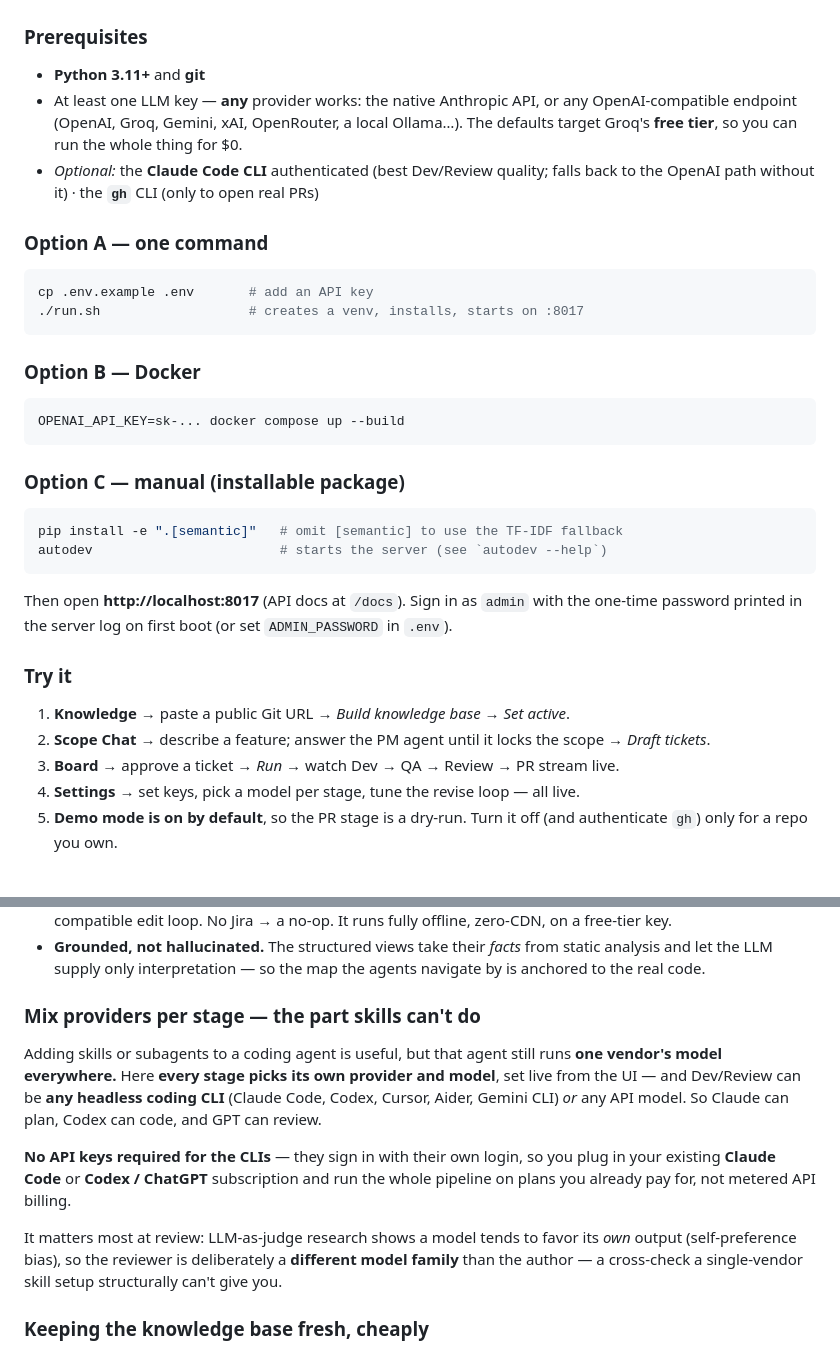
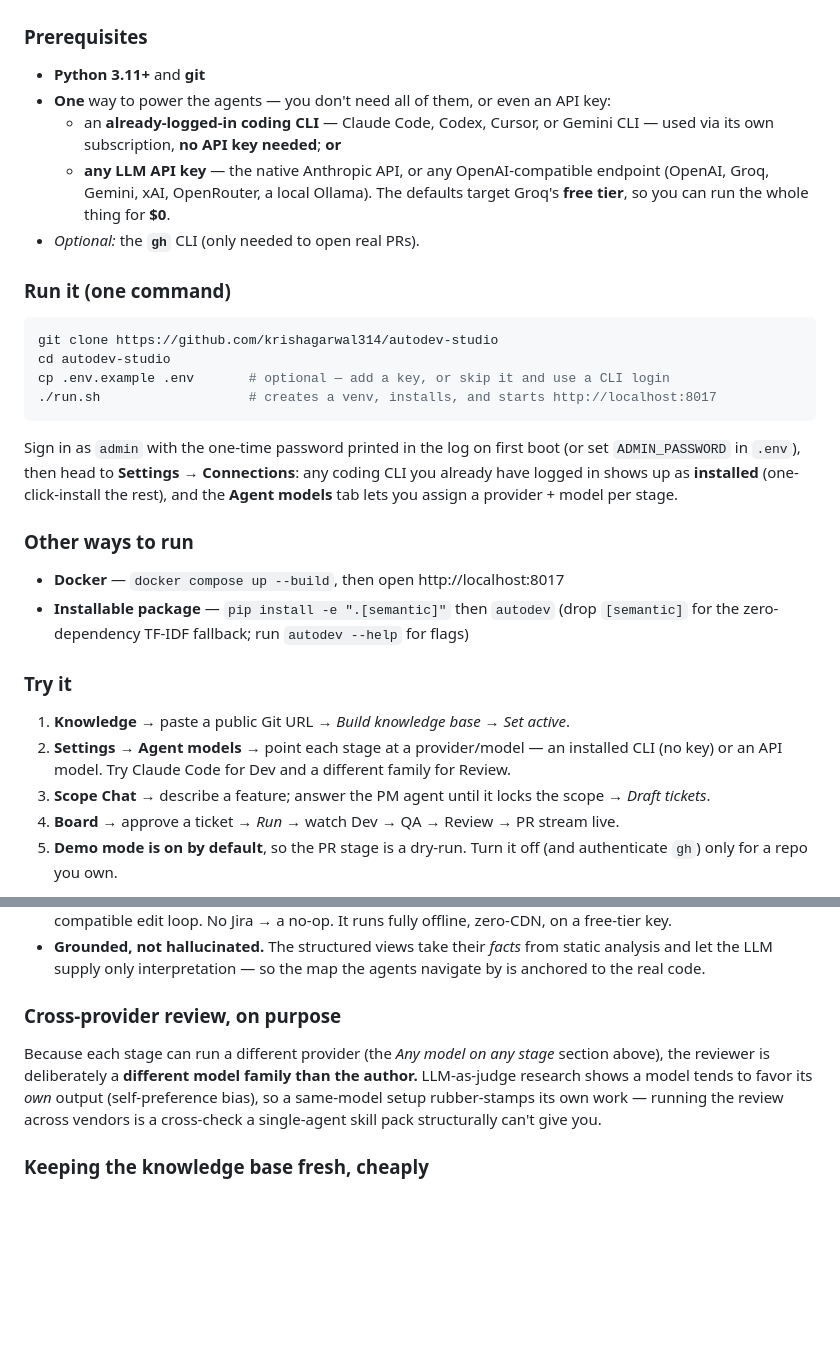
Before and after one commit to birhantprkc/autodev-studio, a Markdown page: README.md, 2 parts joined by grey strips. GitHub-like rendering; blank space fills up the shorter version.

Commit message:
README: sell the per-stage models + no-API-key CLI logins up front
Add a prominent "Any model on any stage" section right under the benchmark: each
stage picks its own provider and model, and the coding CLIs (Claude Code, Codex,
Cursor, Aider, Gemini CLI) run via their own login with no API key — the thing
that sets this apart from a skill/subagent pack. Keep the KB economics as the
lead. Simplify the run instructions (clone → run.sh, no key needed if a CLI is
logged in) and fold the old duplicate provider section into a tight
cross-provider-review note.

````diff
--- a/README.md
+++ b/README.md
@@ -120,42 +141,40 @@ which is to say, most of what a team actually does.
 
 ### Prerequisites
 - **Python 3.11+** and **git**
-- At least one LLM key — **any** provider works: the native Anthropic API, or any
-  OpenAI-compatible endpoint (OpenAI, Groq, Gemini, xAI, OpenRouter, a local Ollama…).
-  The defaults target Groq's **free tier**, so you can run the whole thing for $0.
-- *Optional:* the **Claude Code CLI** authenticated (best Dev/Review quality; falls
-  back to the OpenAI path without it) · the **`gh`** CLI (only to open real PRs)
+- **One** way to power the agents — you don't need all of them, or even an API key:
+  - an **already-logged-in coding CLI** — Claude Code, Codex, Cursor, or Gemini CLI —
+    used via its own subscription, **no API key needed**; **or**
+  - **any LLM API key** — the native Anthropic API, or any OpenAI-compatible endpoint
+    (OpenAI, Groq, Gemini, xAI, OpenRouter, a local Ollama). The defaults target Groq's
+    **free tier**, so you can run the whole thing for **$0**.
+- *Optional:* the **`gh`** CLI (only needed to open real PRs).
 
-### Option A — one command
+### Run it (one command)
 
 ```bash
-cp .env.example .env       # add an API key
-./run.sh                   # creates a venv, installs, starts on :8017
+git clone https://github.com/krishagarwal314/autodev-studio
+cd autodev-studio
+cp .env.example .env       # optional — add a key, or skip it and use a CLI login
+./run.sh                   # creates a venv, installs, and starts http://localhost:8017
 ```
 
-### Option B — Docker
+Sign in as `admin` with the one-time password printed in the log on first boot (or set
+`ADMIN_PASSWORD` in `.env`), then head to **Settings → Connections**: any coding CLI you
+already have logged in shows up as **installed** (one-click-install the rest), and the
+**Agent models** tab lets you assign a provider + model per stage.
 
-```bash
-OPENAI_API_KEY=sk-... docker compose up --build
-```
-
-### Option C — manual (installable package)
-
-```bash
-pip install -e ".[semantic]"   # omit [semantic] to use the TF-IDF fallback
-autodev                        # starts the server (see `autodev --help`)
-```
-
-Then open **http://localhost:8017** (API docs at `/docs`). Sign in as `admin` with
-the one-time password printed in the server log on first boot (or set `ADMIN_PASSWORD`
-in `.env`).
+### Other ways to run
+- **Docker** — `docker compose up --build`, then open http://localhost:8017
+- **Installable package** — `pip install -e ".[semantic]"` then `autodev` (drop
+  `[semantic]` for the zero-dependency TF-IDF fallback; run `autodev --help` for flags)
 
 ### Try it
 1. **Knowledge** → paste a public Git URL → *Build knowledge base* → *Set active*.
-2. **Scope Chat** → describe a feature; answer the PM agent until it locks the scope →
+2. **Settings → Agent models** → point each stage at a provider/model — an installed CLI
+   (no key) or an API model. Try Claude Code for Dev and a different family for Review.
+3. **Scope Chat** → describe a feature; answer the PM agent until it locks the scope →
    *Draft tickets*.
-3. **Board** → approve a ticket → *Run* → watch Dev → QA → Review → PR stream live.
-4. **Settings** → set keys, pick a model per stage, tune the revise loop — all live.
+4. **Board** → approve a ticket → *Run* → watch Dev → QA → Review → PR stream live.
 5. **Demo mode is on by default**, so the PR stage is a dry-run. Turn it off (and
    authenticate `gh`) only for a repo you own.
 
@@ -202,20 +221,13 @@ usable by more than its author:
   analysis and let the LLM supply only interpretation — so the map the agents
   navigate by is anchored to the real code.
 
-### Mix providers per stage — the part skills can't do
+### Cross-provider review, on purpose
 
-Adding skills or subagents to a coding agent is useful, but that agent still runs **one
-vendor's model everywhere.** Here **every stage picks its own provider and model**, set live
-from the UI — and Dev/Review can be **any headless coding CLI** (Claude Code, Codex, Cursor,
-Aider, Gemini CLI) *or* any API model. So Claude can plan, Codex can code, and GPT can review.
-
-**No API keys required for the CLIs** — they sign in with their own login, so you plug in your
-existing **Claude Code** or **Codex / ChatGPT** subscription and run the whole pipeline on
-plans you already pay for, not metered API billing.
-
-It matters most at review: LLM-as-judge research shows a model tends to favor its *own* output
-(self-preference bias), so the reviewer is deliberately a **different model family** than the
-author — a cross-check a single-vendor skill setup structurally can't give you.
+Because each stage can run a different provider (the *Any model on any stage* section above),
+the reviewer is deliberately a **different model family than the author.** LLM-as-judge
+research shows a model tends to favor its *own* output (self-preference bias), so a same-model
+setup rubber-stamps its own work — running the review across vendors is a cross-check a
+single-agent skill pack structurally can't give you.
 
 ### Keeping the knowledge base fresh, cheaply
 
````
Also changed, not shown: other parts of README.md (+21 -0 lines).
